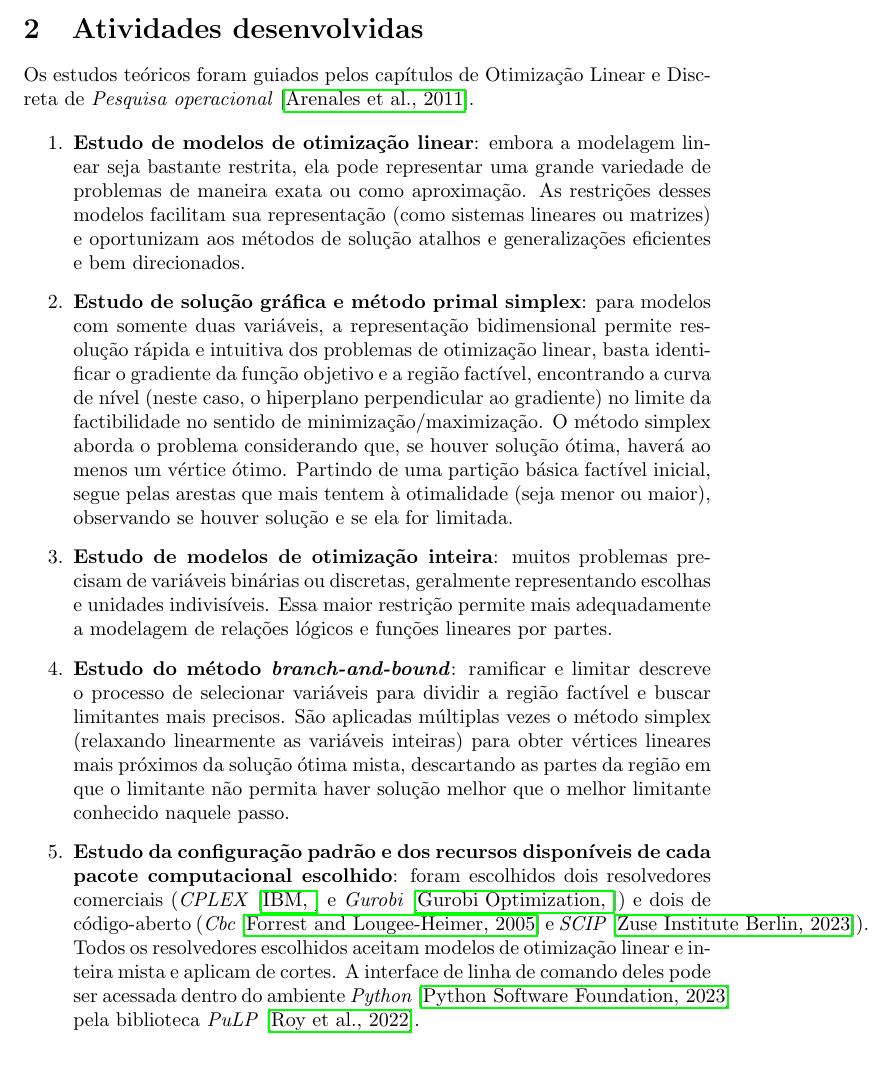
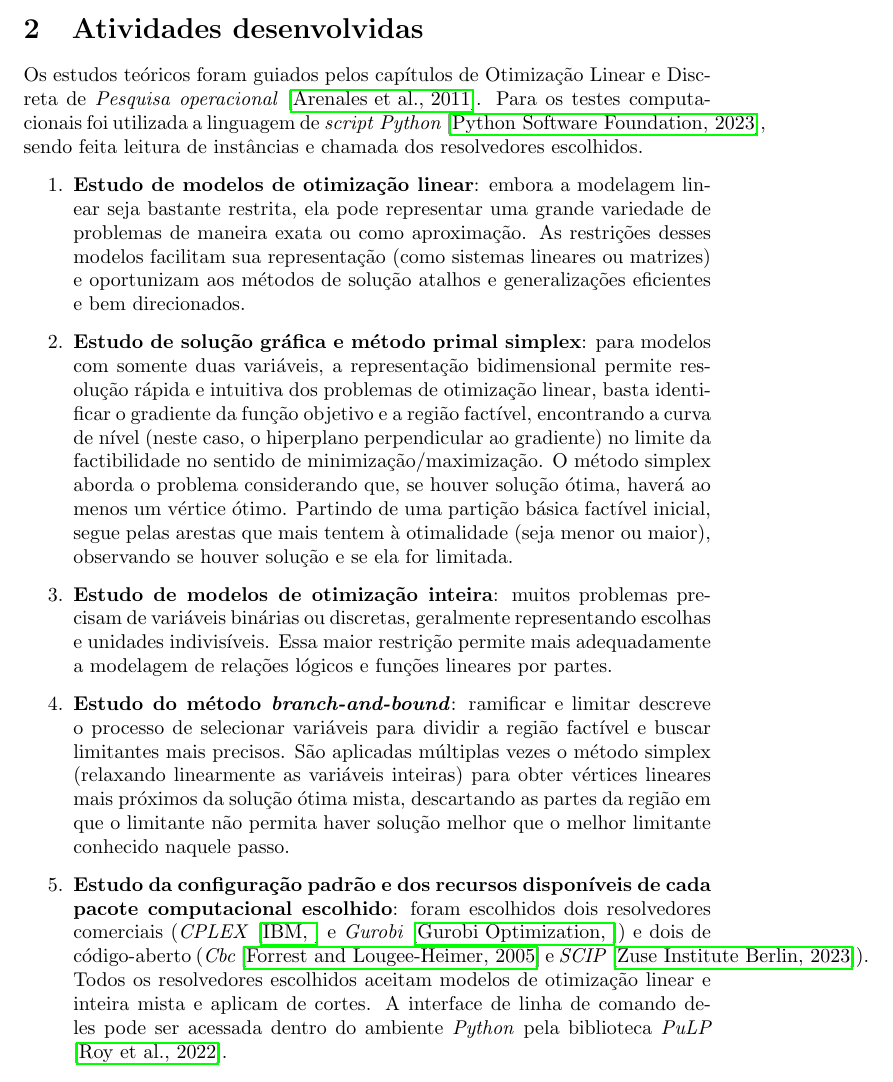
Before and after one commit to AkiraDemenech/MIP_Solvers, a LaTeX paper (doc/picme.tex): part of page 2 of 12, cut so that both start at the same text. Compiled offline with pdfLaTeX.

Commit message:
Python citation

```diff
--- a/doc/picme.tex
+++ b/doc/picme.tex
@@ -54,6 +54,7 @@
 	\section{Atividades desenvolvidas}
 
 		Os estudos teóricos foram guiados pelos capítulos de Otimização Linear e Discreta de \textit{Pesquisa operacional} \cite{arenales}.
+		Para os testes computacionais foi utilizada a linguagem de \textit{script} \python{Python} \cite{Python}, sendo feita leitura de instâncias e chamada dos resolvedores escolhidos.
 
 		\begin{enumerate}
 
@@ -76,7 +77,7 @@
 			\item \textbf{Estudo da configuração padrão e dos recursos disponíveis de cada pacote computacional escolhido}:
 				foram escolhidos dois resolvedores comerciais (\solver{CPLEX} \cite{CPLEX} e \solver{Gurobi} \cite{Gurobi}) e dois de código-aberto (\solver{Cbc} \cite{Cbc} e \solver{SCIP} \cite{SCIP}).
 				Todos os resolvedores escolhidos aceitam modelos de otimização linear e inteira mista e aplicam de cortes.
-				A interface de linha de comando deles pode ser acessada dentro do ambiente \python{Python} \cite{Python} pela biblioteca \python{PuLP} \cite{PuLP}.
+				A interface de linha de comando deles pode ser acessada dentro do ambiente \python{Python} pela biblioteca \python{PuLP} \cite{PuLP}.
 
 			\item \textbf{Implementação de um modelo clássico de otimização utilizando os pacotes computacionais escolhidos}:
 				o problema de localização de facilidades com capacidade limitada (CFLP) minimizar o custo de transporte e de abertura de facilidades (como armazéns ou fábricas), respeitando suas capacidades pré-estabelecidas.
```
